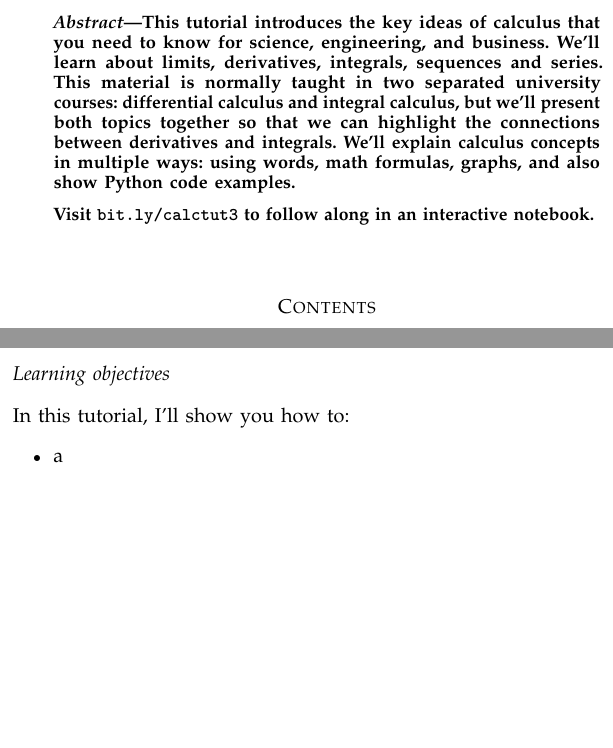
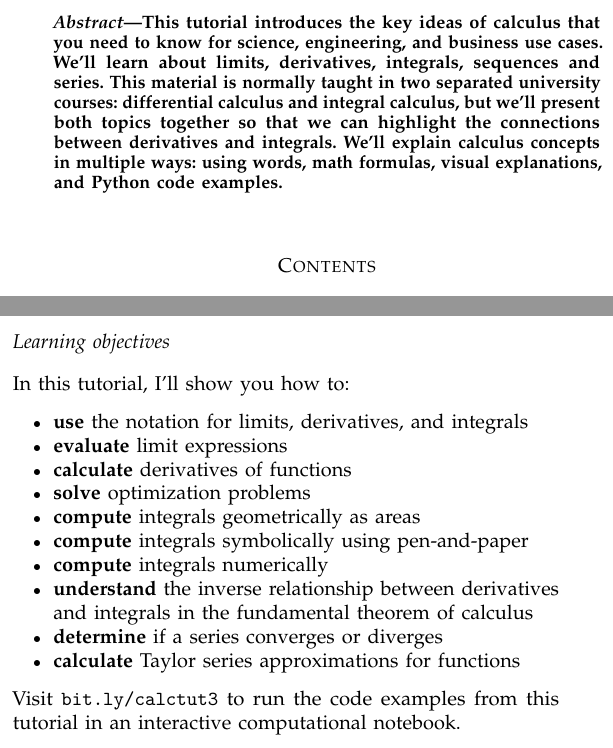
Before and after one commit to minireference/calculus_tutorial, a LaTeX paper (calculus_tutorial.tex, which reads sections/00_learning_objectives.tex): two parts of the columns of page 1 of 24, joined at a grey line, cut so that both start at the same text, the shorter picture padded with empty space. Compiled offline with pdfLaTeX.

Commit message:
Added learning objectives to first page

```diff
--- a/calculus_tutorial.tex
+++ b/calculus_tutorial.tex
@@ -214,28 +214,25 @@
 
 \begin{abstract}
 	This tutorial introduces the key ideas of calculus
-	that you need to know for science, engineering, and business.
+	that you need to know for science, engineering, and business use cases.
 	We'll learn about limits, derivatives, integrals, sequences and series.
 	This material is normally taught in two separated university courses:
 	differential calculus and integral calculus,
 	but we'll present both topics together
 	so that we can highlight the connections between derivatives and integrals.
 	We'll explain calculus concepts in multiple ways:
-	using words, math formulas, graphs,
-	and also show Python code examples.
+	using words, math formulas, visual explanations,
+	and Python code examples.
 	% both symbolic and numerical calculations.
-
-	Visit \href{https://bit.ly/calctut3}{\tt{bit.ly/calctut3}}
-	to follow along in an interactive notebook.
 \end{abstract}
 
 
 
 
-\vspace{3mm}
+\vspace{2mm}
 
-{  \small
-\begin{spacing}{1.1}
+%{  \small
+%\begin{spacing}{1.1}
 %\begin{singlespace}
 \tableofcontents
 %\end{singlespace}
@@ -252,6 +249,12 @@
 
 %\vspace{4em}
 \input{sections/00_learning_objectives.tex}
+
+\vfill
+
+\noindent
+Visit \href{https://bit.ly/calctut3}{\tt{bit.ly/calctut3}}
+to run the code examples from this tutorial in an interactive computational notebook.
 
 \clearpage
 \input{sections/10_introduction1.tex}
--- a/sections/00_learning_objectives.tex
+++ b/sections/00_learning_objectives.tex
@@ -6,5 +6,15 @@ In this tutorial,
 I'll show you how to:
 
 \begin{itemize}
-	\item a
+	\item \textbf{use} the notation for limits, derivatives, and integrals
+	\item \textbf{evaluate} limit expressions
+	\item \textbf{calculate} derivatives of functions
+	\item \textbf{solve} optimization problems
+	\item \textbf{compute} integrals geometrically as areas
+	\item \textbf{compute} integrals symbolically using pen-and-paper %  calculation and SymPy
+	\item \textbf{compute} integrals numerically % using \tt{scipy.integrate.quad}
+	\item \textbf{understand} the inverse relationship between derivatives and integrals
+		in the fundamental theorem of calculus
+	\item \textbf{determine} if a series converges or diverges
+	\item \textbf{calculate} Taylor series approximations for functions
 \end{itemize}
```
Also changed, not shown: calculus_tutorial.pdf, calculus_tutorial.tex (4 more changed lines).
